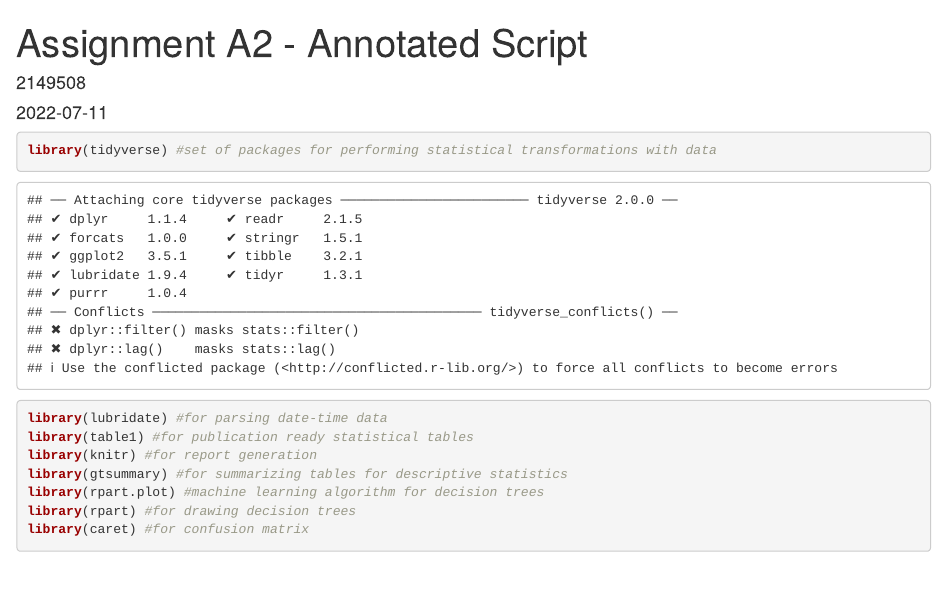
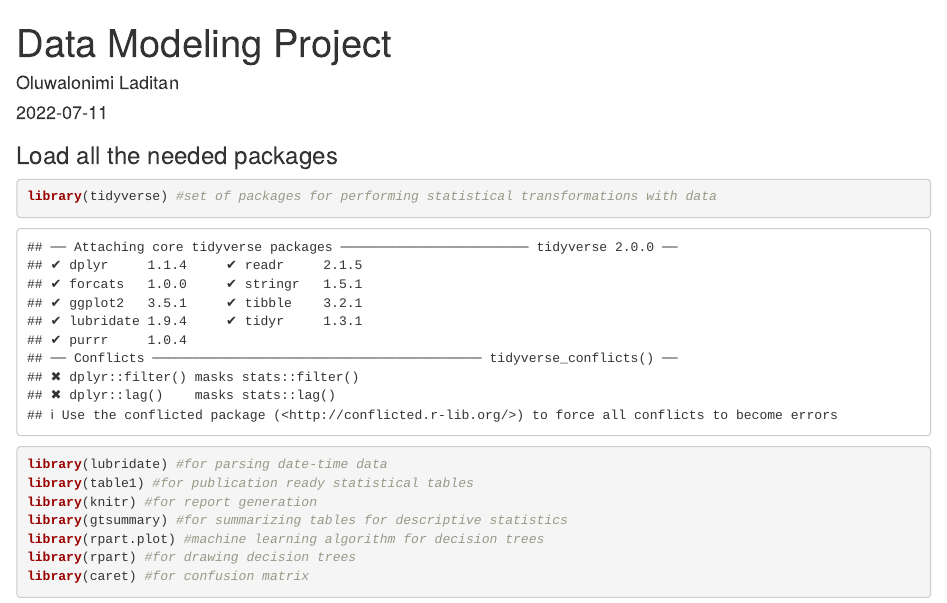
Before and after one commit to lonimitona/Breastfeeding-Intention, an R Markdown document (Data Modeling Project- Annotated Script.Rmd): the page in a window 1100 px wide, from its top. Rendered offline with R 4.5, knitr and Pandoc, with nearby package versions; some code elsewhere in the file could not run offline.

Commit message:
Update Data Modeling Project- Annotated Script.Rmd
Updated name and heading

````diff
--- a/Data Modeling Project- Annotated Script.Rmd
+++ b/Data Modeling Project- Annotated Script.Rmd
@@ -1,12 +1,14 @@
 ---
-title: "Assignment A2 - Annotated Script"
-author: '2149508'
+title: "Data Modeling Project"
+author: Oluwalonimi Laditan
 date: '2022-07-11'
 output:
   word_document: default
   html_document: default
 ---
 
+
+### Load all the needed packages
 ```{r}
 library(tidyverse) #set of packages for performing statistical transformations with data
 library(lubridate) #for parsing date-time data
````
